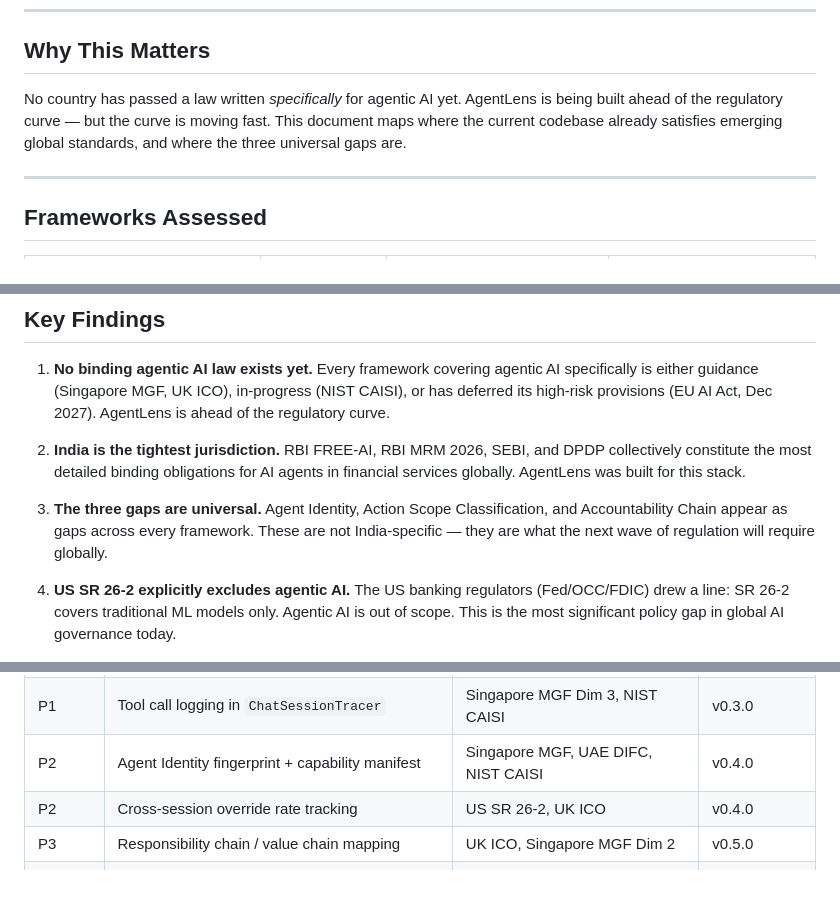
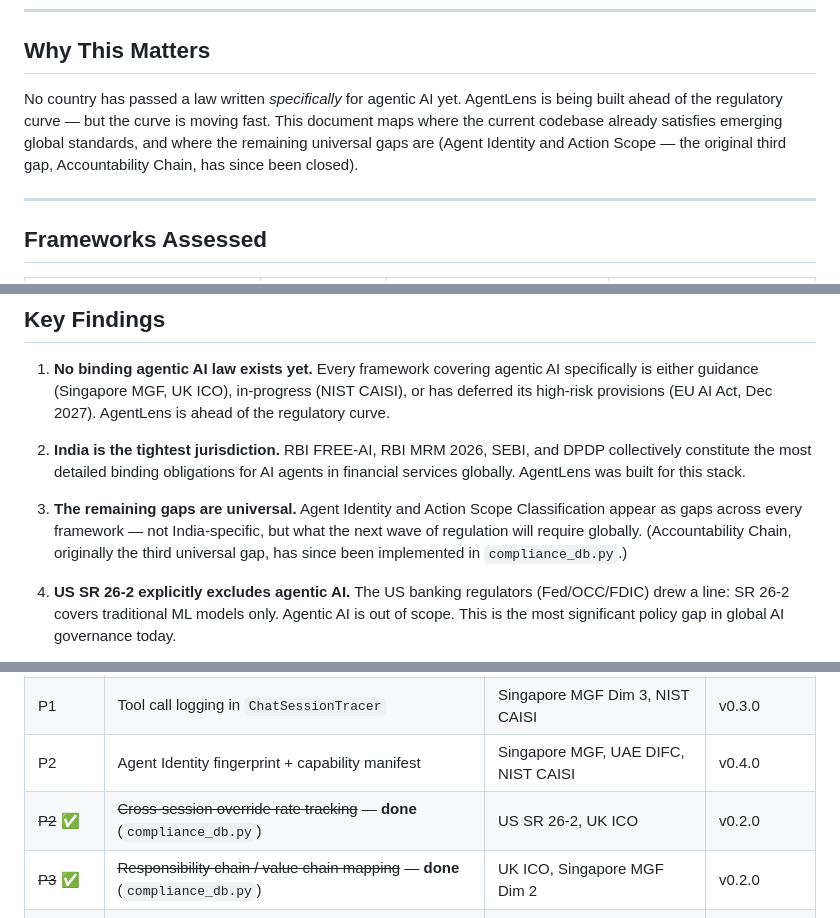
Before and after one commit to arijitchakrabortyjobs-byte/agentlens-sdk, a Markdown page: GLOBAL_AI_GOVERNANCE_COVERAGE.md, 3 parts joined by grey strips. Rendered like a GitHub page; blank space fills up the shorter version.

```diff
--- a/GLOBAL_AI_GOVERNANCE_COVERAGE.md
+++ b/GLOBAL_AI_GOVERNANCE_COVERAGE.md
@@ -8,7 +8,7 @@
 
 ## Why This Matters
 
-No country has passed a law written *specifically* for agentic AI yet. AgentLens is being built ahead of the regulatory curve — but the curve is moving fast. This document maps where the current codebase already satisfies emerging global standards, and where the three universal gaps are.
+No country has passed a law written *specifically* for agentic AI yet. AgentLens is being built ahead of the regulatory curve — but the curve is moving fast. This document maps where the current codebase already satisfies emerging global standards, and where the remaining universal gaps are (Agent Identity and Action Scope — the original third gap, Accountability Chain, has since been closed).
 
 ---
 
@@ -255,7 +272,7 @@ AgentLens also encodes weights implicitly in its guardrail architecture:
 
 2. **India is the tightest jurisdiction.** RBI FREE-AI, RBI MRM 2026, SEBI, and DPDP collectively constitute the most detailed binding obligations for AI agents in financial services globally. AgentLens was built for this stack.
 
-3. **The three gaps are universal.** Agent Identity, Action Scope Classification, and Accountability Chain appear as gaps across every framework. These are not India-specific — they are what the next wave of regulation will require globally.
+3. **The remaining gaps are universal.** Agent Identity and Action Scope Classification appear as gaps across every framework — not India-specific, but what the next wave of regulation will require globally. (Accountability Chain, originally the third universal gap, has since been implemented in `compliance_db.py`.)
 
 4. **US SR 26-2 explicitly excludes agentic AI.** The US banking regulators (Fed/OCC/FDIC) drew a line: SR 26-2 covers traditional ML models only. Agentic AI is out of scope. This is the most significant policy gap in global AI governance today.
 
@@ -272,8 +289,8 @@ Based on the coverage gaps and weighting analysis:
 | P1 | Action Scope Classification for `AgentSpan` | SEBI (BLOCK threshold), China CAC | v0.3.0 |
 | P1 | Tool call logging in `ChatSessionTracer` | Singapore MGF Dim 3, NIST CAISI | v0.3.0 |
 | P2 | Agent Identity fingerprint + capability manifest | Singapore MGF, UAE DIFC, NIST CAISI | v0.4.0 |
-| P2 | Cross-session override rate tracking | US SR 26-2, UK ICO | v0.4.0 |
-| P3 | Responsibility chain / value chain mapping | UK ICO, Singapore MGF Dim 2 | v0.5.0 |
+| ~~P2~~ ✅ | ~~Cross-session override rate tracking~~ — **done** (`compliance_db.py`) | US SR 26-2, UK ICO | v0.2.0 |
+| ~~P3~~ ✅ | ~~Responsibility chain / value chain mapping~~ — **done** (`compliance_db.py`) | UK ICO, Singapore MGF Dim 2 | v0.2.0 |
 | P3 | China PIPL PII pattern support (ID, WeChat, etc.) | China CAC / PIPL | v0.5.0 |
 | P4 | Training data lineage documentation (EU AI Act Annex IV) | EU AI Act (deadline Dec 2027) | v1.0.0 |
 
```
Also changed, not shown: other parts of GLOBAL_AI_GOVERNANCE_COVERAGE.md (+30 -13 lines).
